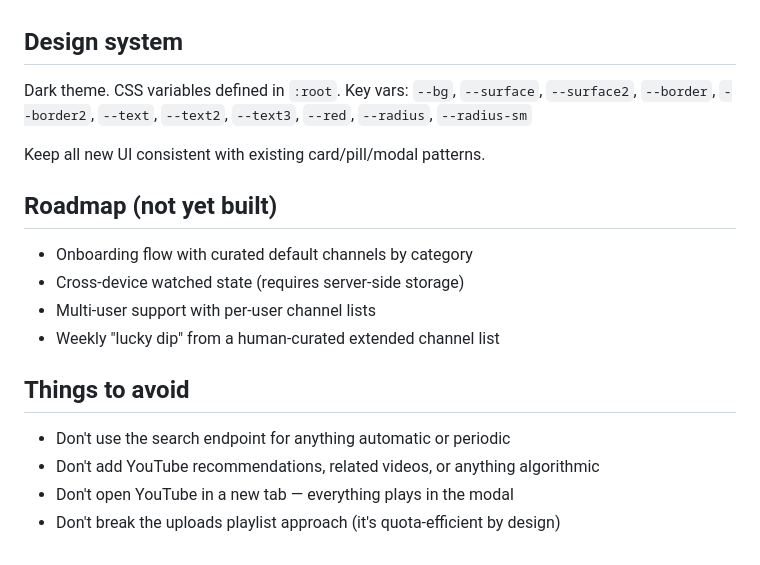
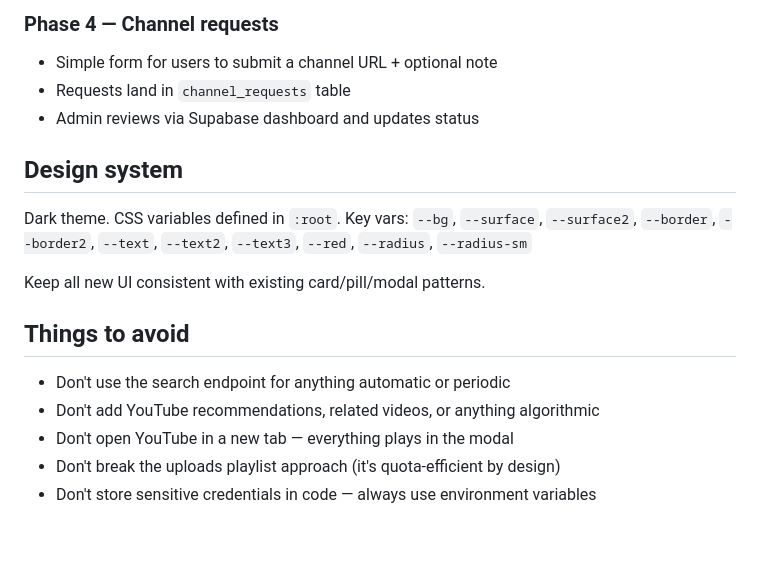
Before and after one commit to rohanmohindra/focus-feed, a Markdown page: CLAUDE.md, the part around one of its changes. Rendered like a GitHub page.

```diff
--- a/CLAUDE.md
+++ b/CLAUDE.md
@@ -57,3 +129,7 @@ user action.
+### Phase 4 — Channel requests
+- Simple form for users to submit a channel URL + optional note
+- Requests land in `channel_requests` table
+- Admin reviews via Supabase dashboard and updates status
 
 ## Design system
 Dark theme. CSS variables defined in `:root`. Key vars:
@@ -62,14 +138,9 @@ Dark theme. CSS variables defined in `:root`. Key vars:
 
 Keep all new UI consistent with existing card/pill/modal patterns.
 
-## Roadmap (not yet built)
-- Onboarding flow with curated default channels by category
-- Cross-device watched state (requires server-side storage)
-- Multi-user support with per-user channel lists
-- Weekly "lucky dip" from a human-curated extended channel list
-
 ## Things to avoid
 - Don't use the search endpoint for anything automatic or periodic
 - Don't add YouTube recommendations, related videos, or anything algorithmic
 - Don't open YouTube in a new tab — everything plays in the modal
 - Don't break the uploads playlist approach (it's quota-efficient by design)
+- Don't store sensitive credentials in code — always use environment variables
```
Also changed, not shown: other parts of CLAUDE.md (+92 -20 lines).
